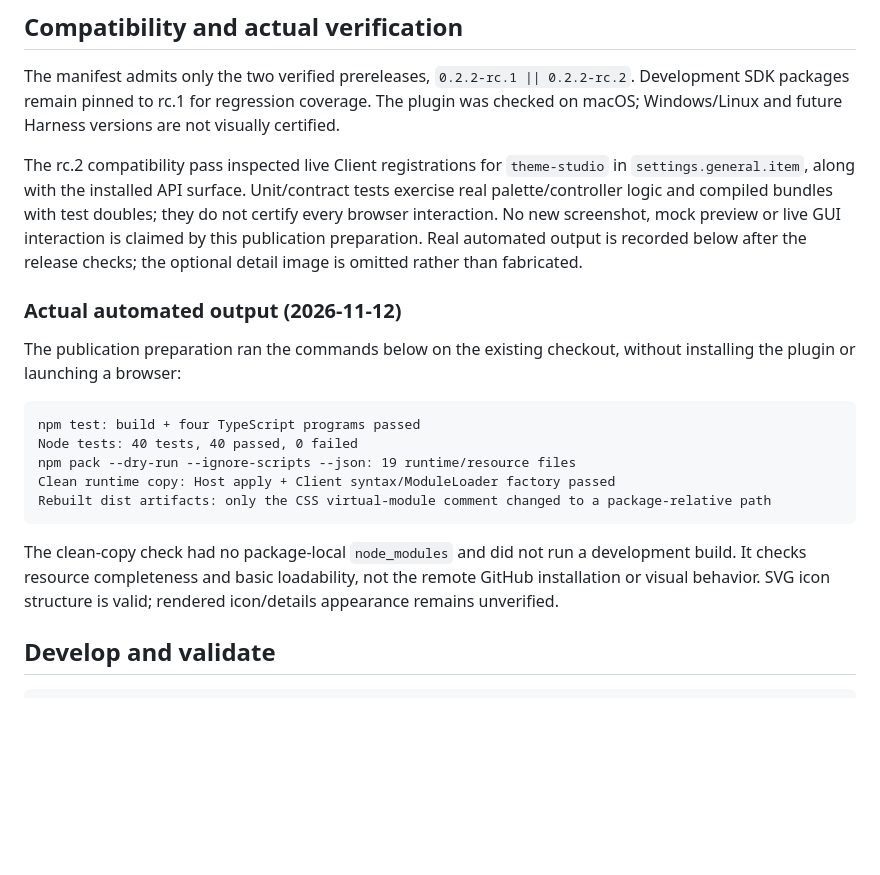
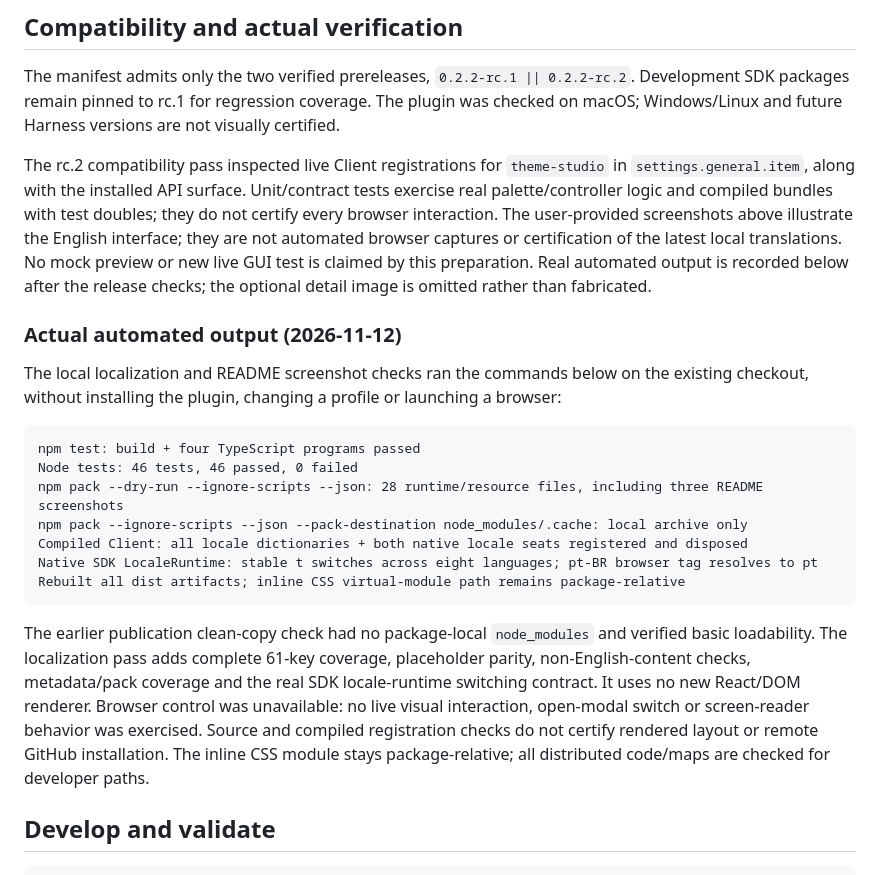
Before and after one commit to EdgarSantiago/dsh-theme-studio, a Markdown page: README.md, the part around one of its changes. Drawn GitHub-style; blank space fills up the shorter version.

````diff
--- a/README.md
+++ b/README.md
@@ -53,21 +75,23 @@ The UI supports English, Portuguese and Simplified Chinese through Harness's loc
 
 The manifest admits only the two verified prereleases, `0.2.2-rc.1 || 0.2.2-rc.2`. Development SDK packages remain pinned to rc.1 for regression coverage. The plugin was checked on macOS; Windows/Linux and future Harness versions are not visually certified.
 
-The rc.2 compatibility pass inspected live Client registrations for `theme-studio` in `settings.general.item`, along with the installed API surface. Unit/contract tests exercise real palette/controller logic and compiled bundles with test doubles; they do not certify every browser interaction. No new screenshot, mock preview or live GUI interaction is claimed by this publication preparation. Real automated output is recorded below after the release checks; the optional detail image is omitted rather than fabricated.
+The rc.2 compatibility pass inspected live Client registrations for `theme-studio` in `settings.general.item`, along with the installed API surface. Unit/contract tests exercise real palette/controller logic and compiled bundles with test doubles; they do not certify every browser interaction. The user-provided screenshots above illustrate the English interface; they are not automated browser captures or certification of the latest local translations. No mock preview or new live GUI test is claimed by this preparation. Real automated output is recorded below after the release checks; the optional detail image is omitted rather than fabricated.
 
 ### Actual automated output (2026-11-12)
 
-The publication preparation ran the commands below on the existing checkout, without installing the plugin or launching a browser:
+The local localization and README screenshot checks ran the commands below on the existing checkout, without installing the plugin, changing a profile or launching a browser:
 
 ```text
 npm test: build + four TypeScript programs passed
-Node tests: 40 tests, 40 passed, 0 failed
-npm pack --dry-run --ignore-scripts --json: 19 runtime/resource files
-Clean runtime copy: Host apply + Client syntax/ModuleLoader factory passed
-Rebuilt dist artifacts: only the CSS virtual-module comment changed to a package-relative path
+Node tests: 46 tests, 46 passed, 0 failed
+npm pack --dry-run --ignore-scripts --json: 28 runtime/resource files, including three README screenshots
+npm pack --ignore-scripts --json --pack-destination node_modules/.cache: local archive only
+Compiled Client: all locale dictionaries + both native locale seats registered and disposed
+Native SDK LocaleRuntime: stable t switches across eight languages; pt-BR browser tag resolves to pt
+Rebuilt all dist artifacts; inline CSS virtual-module path remains package-relative
 ```
 
-The clean-copy check had no package-local `node_modules` and did not run a development build. It checks resource completeness and basic loadability, not the remote GitHub installation or visual behavior. SVG icon structure is valid; rendered icon/details appearance remains unverified.
+The earlier publication clean-copy check had no package-local `node_modules` and verified basic loadability. The localization pass adds complete 61-key coverage, placeholder parity, non-English-content checks, metadata/pack coverage and the real SDK locale-runtime switching contract. It uses no new React/DOM renderer. Browser control was unavailable: no live visual interaction, open-modal switch or screen-reader behavior was exercised. Source and compiled registration checks do not certify rendered layout or remote GitHub installation. The inline CSS module stays package-relative; all distributed code/maps are checked for developer paths.
 
 ## Develop and validate
 
````
Also changed, not shown: other parts of README.md (+23 -1 lines), docs/images/theme-studio-colors.png (added), docs/images/theme-studio-general.png (added), docs/images/theme-studio-open-editor.png (added), 15 other files.
